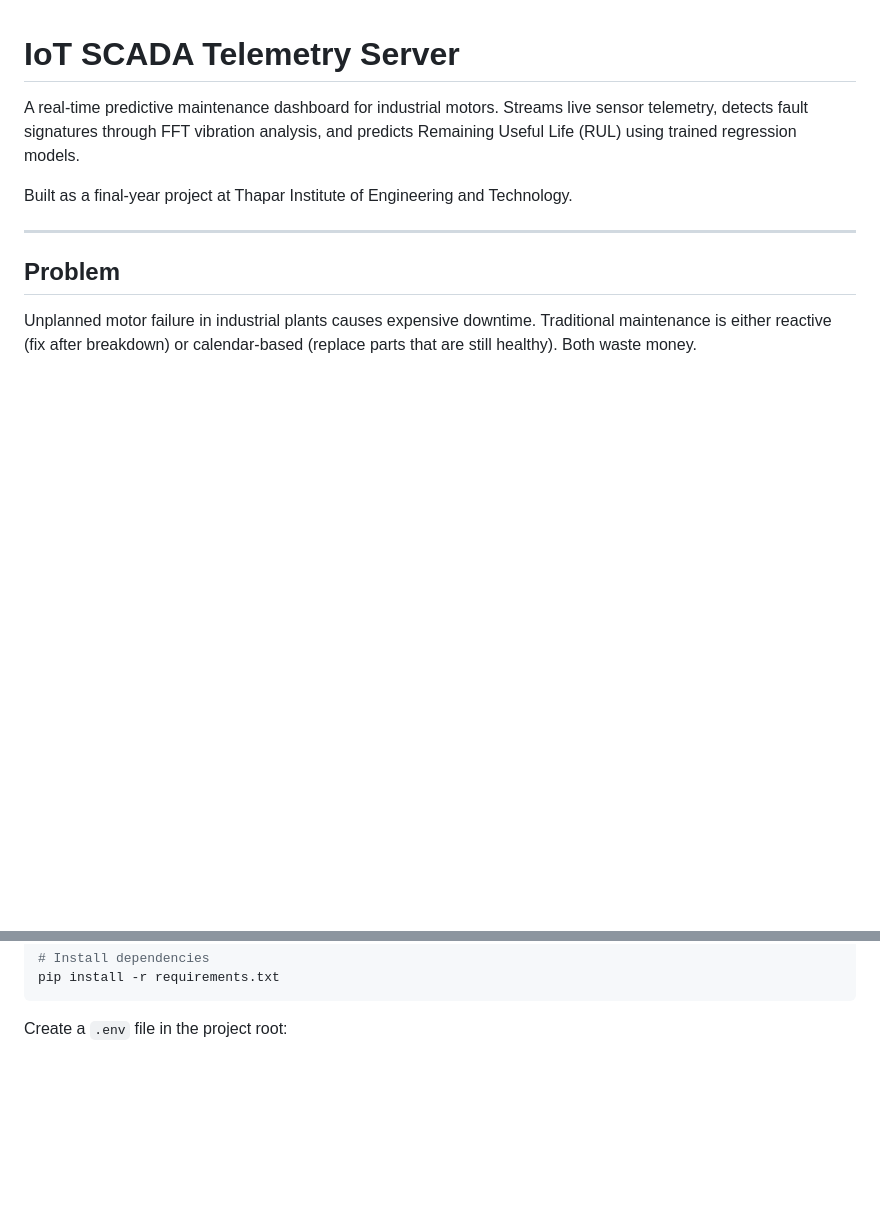
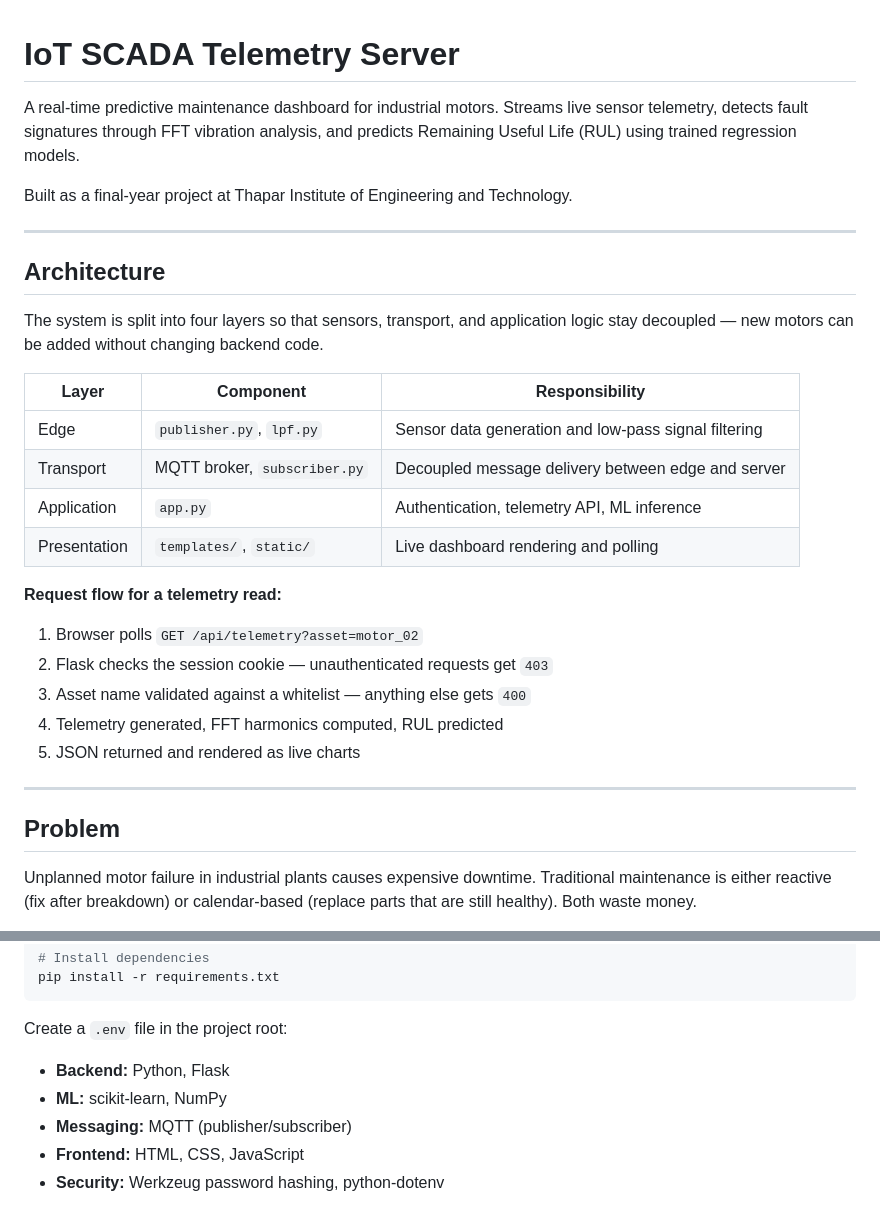
Before and after one commit to nanusaksham6/iot-server, a Markdown page: README.md, 2 parts joined by grey strips. GitHub-like rendering; blank space fills up the shorter version.

Commit message:
Add architecture section

````diff
--- a/README.md
+++ b/README.md
@@ -5,6 +5,29 @@ A real-time predictive maintenance dashboard for industrial motors. Streams live
 Built as a final-year project at Thapar Institute of Engineering and Technology.
 
 ---
+## Architecture
+The system is split into four layers so that sensors, transport, and application logic stay decoupled — new motors can be added without changing backend code.
+
+| Layer | Component | Responsibility |
+|---|---|---|
+| Edge | `publisher.py`, `lpf.py` | Sensor data generation and low-pass signal filtering |
+| Transport | MQTT broker, `subscriber.py` | Decoupled message delivery between edge and server |
+| Application | `app.py` | Authentication, telemetry API, ML inference |
+| Presentation | `templates/`, `static/` | Live dashboard rendering and polling |
+
+**Request flow for a telemetry read:**
+
+1. Browser polls `GET /api/telemetry?asset=motor_02`
+2. Flask checks the session cookie — unauthenticated requests get `403`
+3. Asset name validated against a whitelist — anything else gets `400`
+4. Telemetry generated, FFT harmonics computed, RUL predicted
+5. JSON returned and rendered as live charts
+
+---
+
+
+
+
 
 ## Problem
 
@@ -92,3 +115,9 @@ pip install -r requirements.txt
 ```
 
 Create a `.env` file in the project root:
+
+- **Backend:** Python, Flask
+- **ML:** scikit-learn, NumPy
+- **Messaging:** MQTT (publisher/subscriber)
+- **Frontend:** HTML, CSS, JavaScript
+- **Security:** Werkzeug password hashing, python-dotenv
````
